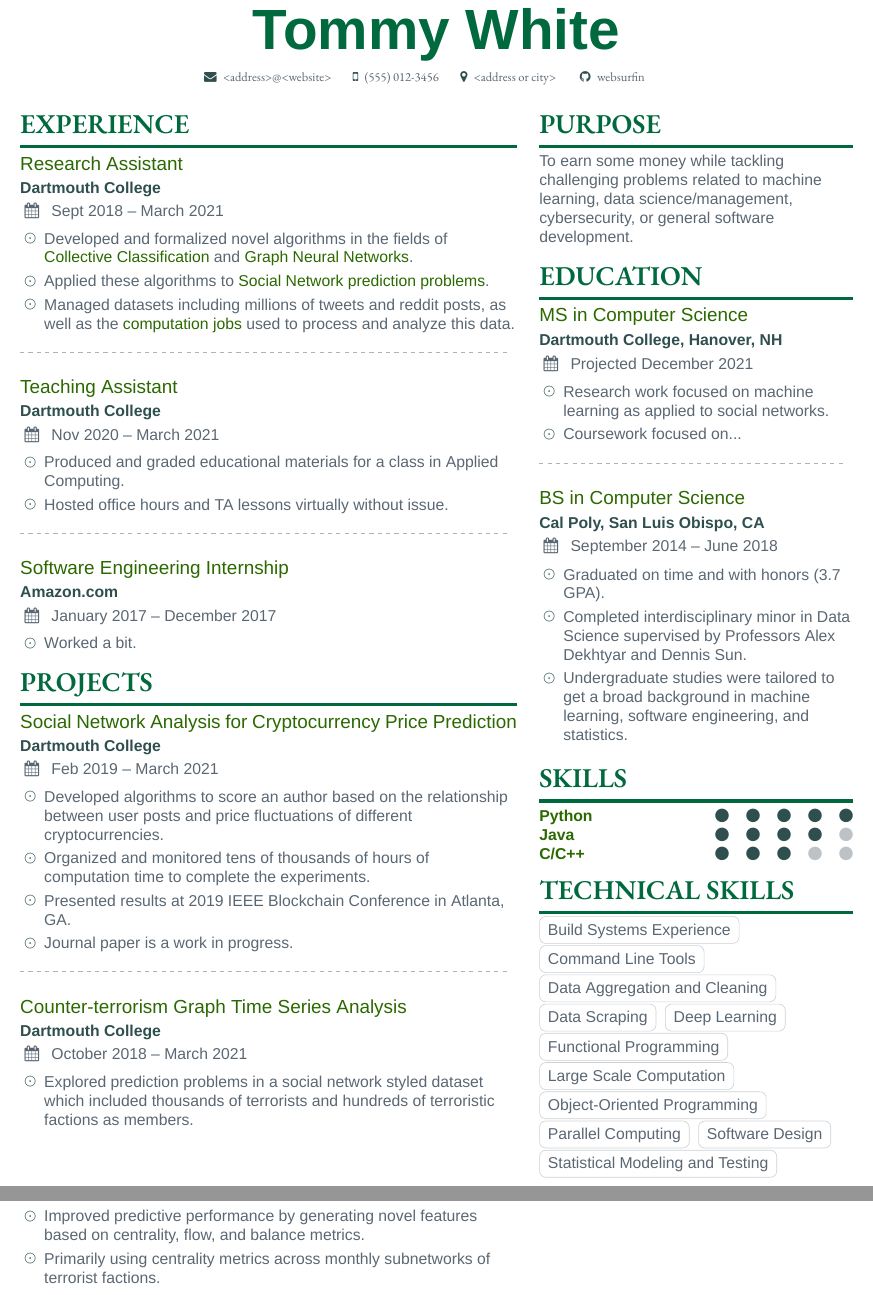
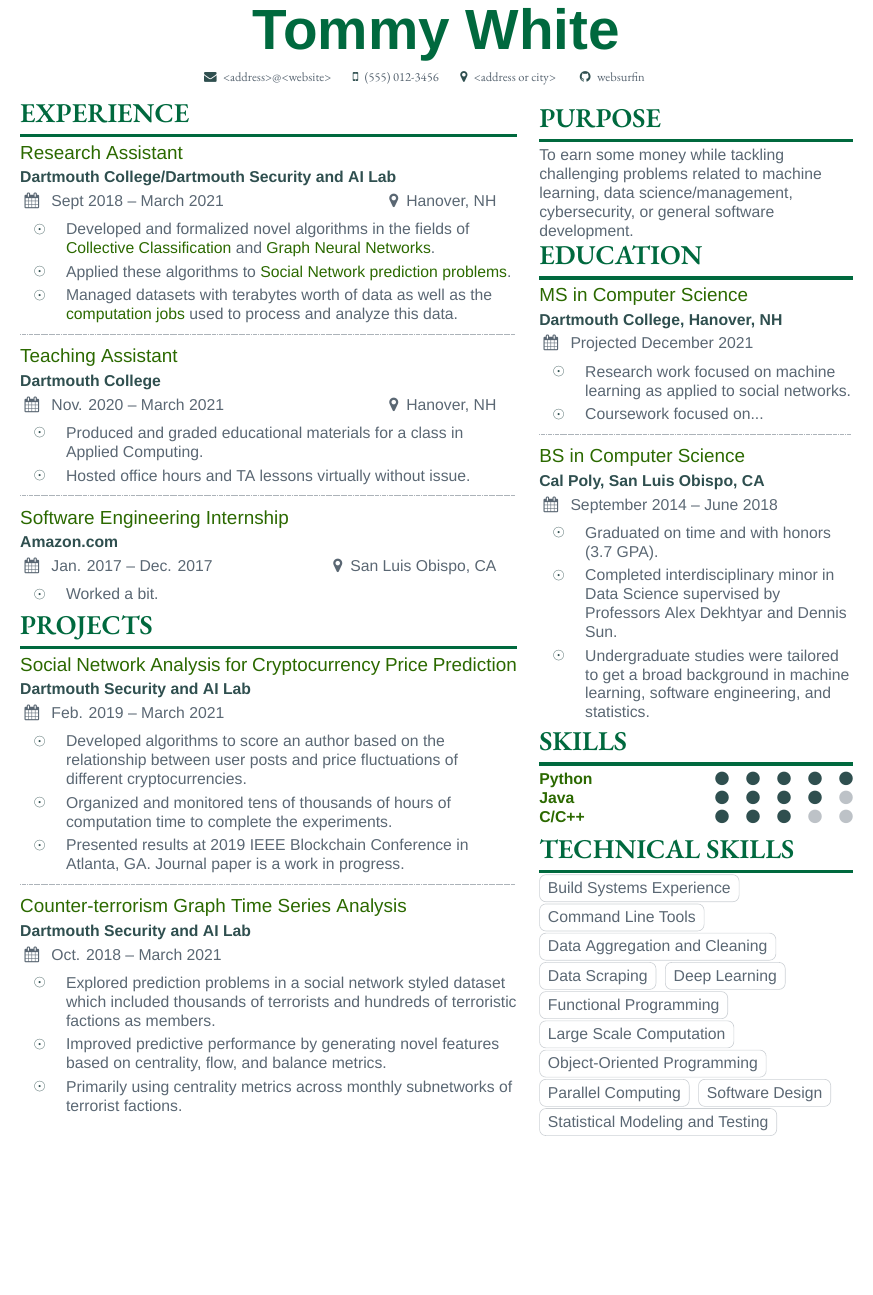
Before and after one commit to websurfin/hire-me, a LaTeX CV (latex/resume/main.tex, which reads latex/resume/resume.cls, latex/resume/sidebar.tex): two parts of pages 1 and 2 of 2 before the commit and part of the page after it, the two joined at a grey line, cut so that both start at the same text, the shorter picture padded with empty space. Compiled offline with XeLaTeX; a missing font is replaced by an installed copy or a similar font.

Commit message:
Major improvements to spacing in document

```diff
--- a/latex/resume/main.tex
+++ b/latex/resume/main.tex
@@ -33,9 +33,10 @@
     % To earn some money while tackling challenging problems related to machine learning, data science/management,
     % cybersecurity, or general software development.
 
+    %% EXPERIENCE SECTION
     \resumesection[sidebar]{Experience}
 
-    \datedentry{Research Assistant}{Dartmouth College}{Sept 2018 -- March 2021}{Hanover, NH}
+    \datedentry{Research Assistant}{Dartmouth College/Dartmouth Security and AI Lab}{Sept 2018 -- March 2021}{Hanover, NH}
 
     \begin{itemize}
         \item Developed and formalized novel algorithms in the fields of
@@ -44,14 +45,14 @@
         \item Applied these algorithms to \href
             {https://en.wikipedia.org/wiki/Link_prediction#Problem_definition}
             {Social Network prediction problems}.
-        \item Managed datasets including millions of tweets and reddit posts, as well as the
+        \item Managed datasets with terabytes worth of data as well as the
             \href{https://rc.dartmouth.edu/index.php/discovery-overview/}{computation jobs} used to
             process and analyze this data.
     \end{itemize}
 
     \divider
 
-    \datedentry{Teaching Assistant}{Dartmouth College}{Nov 2020 -- March 2021}{Hanover, NH}
+    \datedentry{Teaching Assistant}{Dartmouth College}{Nov. 2020 -- March 2021}{Hanover, NH}
 
     \begin{itemize}
         \item Produced and graded educational materials for a class in Applied Computing.
@@ -59,25 +60,26 @@
     \end{itemize}
     \divider
 
-    \datedentry{Software Engineering Internship}{Amazon.com}{January 2017 -- December 2017}{San Luis Obispo, CA}
+    \datedentry{Software Engineering Internship}{Amazon.com}{Jan. 2017 -- Dec. 2017}{San Luis Obispo, CA}
     \begin{itemize}
         \item Worked a bit.
     \end{itemize}
 
+    \medskip
 
+    %% PROJECTS SECTION
     \resumesection{Projects}
-    \datedentry{Social Network Analysis for Cryptocurrency Price Prediction}{Dartmouth College}{Feb 2019 -- March 2021}{}
+    \datedentry{Social Network Analysis for Cryptocurrency Price Prediction}{Dartmouth Security and AI Lab}{Feb. 2019 -- March 2021}{}
 
     \begin{itemize}
         \item Developed algorithms to score an author based on the relationship between user posts and price fluctuations of different cryptocurrencies.
         \item Organized and monitored tens of thousands of hours of computation time to complete the experiments.
-        \item Presented results at 2019 IEEE Blockchain Conference in Atlanta, GA.
-            \item Journal paper is a work in progress.
+        \item Presented results at 2019 IEEE Blockchain Conference in Atlanta, GA. Journal paper is a work in progress.
     \end{itemize}
 
     \divider
 
-    \datedentry{Counter-terrorism Graph Time Series Analysis}{Dartmouth College}{October 2018 -- March 2021}{}
+    \datedentry{Counter-terrorism Graph Time Series Analysis}{Dartmouth Security and AI Lab}{Oct. 2018 -- March 2021}{}
 
     \begin{itemize}
         \item Explored prediction problems in a social network styled dataset which included thousands of terrorists and hundreds of
--- a/latex/resume/resume.cls
+++ b/latex/resume/resume.cls
@@ -55,9 +61,10 @@
 \setlength{\parindent}{0pt}
 \newcommand{\divider}{
     \textcolor{body!50}{
-        \hdashrule{\linewidth}{0.6pt}{0.5ex}
-    }
-    % \medskip
+		\hdashrule[0.5ex]{\linewidth}{0.5pt}{%
+			0.5pt 0.2mm 1mm 0.4pt}
+        % \hdashrule{\linewidth}{0.5pt}{0.5ex}
+    }\\[-2ex]
 }
 
 \newenvironment{fullwidth}
@@ -65,7 +72,7 @@
     {\end{adjustwidth}}
 
 \newcommand{\resumesection}[2][]{
-	\bigskip
+	\smallskip
 	\ifstrequal{#1}{}
 	{}
 	{   % if an argument is passed, it is sidebar data to load
@@ -84,14 +91,6 @@
 	}
 }
 
-\newcommand{\resumesubsection}[1]{
-	% \smallskip
-	{
-	    \color{emphasis}\large\bfseries{#1}\par
-	}
-	% \medskip
-}
-
 \newcommand{\datedentry}[4]{
 	{
 	    \large\color{emphasis} #1 \par
@@ -103,6 +102,13 @@
 		\makebox[0.5\linewidth][l]{
 		    \faCalendar\hspace{0.5em} #3
 		}
+		\ifstrequal{#4}{}
+			{}
+			{
+				\makebox[0.45\linewidth][r]{
+					\faMapMarker\hspace{0.5em}#4
+				}
+			}
 		\par
 	}
 	\medskip
--- a/latex/resume/sidebar.tex
+++ b/latex/resume/sidebar.tex
@@ -1,5 +1,5 @@
 % sidebar for Tommy White's resume
-% \vspace{0.2mm}
+\vspace{4.2mm}
 \sffamily
 
 %% PURPOSE
@@ -33,7 +33,7 @@ cybersecurity, or general software development.
     \item Undergraduate studies were tailored to get a broad background in machine learning, software engineering, and statistics.
 \end{itemize}
 
-\smallskip
+\medskip
 
 %% PROGRAMMING SKILLS
 \resumesection{Skills}
@@ -44,6 +44,8 @@ cybersecurity, or general software development.
 \skillrank{Python}{5}
 \skillrank{Java}{4}
 \skillrank{C/C++}{3}
+
+\medskip
 
 
 %% TECHNICAL SKILLS
```
Also changed, not shown: latex/resume/main.pdf (added), latex/resume/main.tex (1 more changed lines), latex/resume/resume.cls (12 more changed lines).
